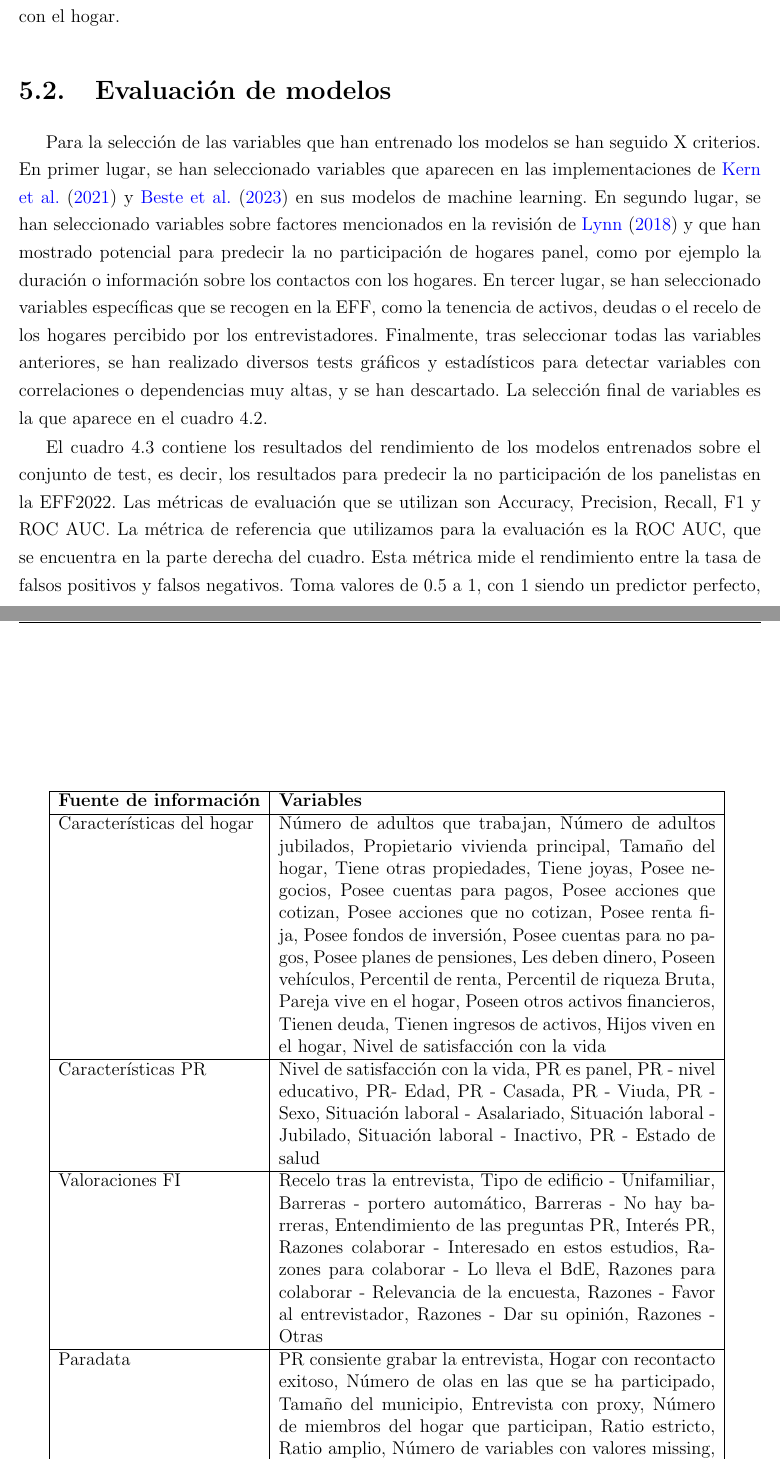
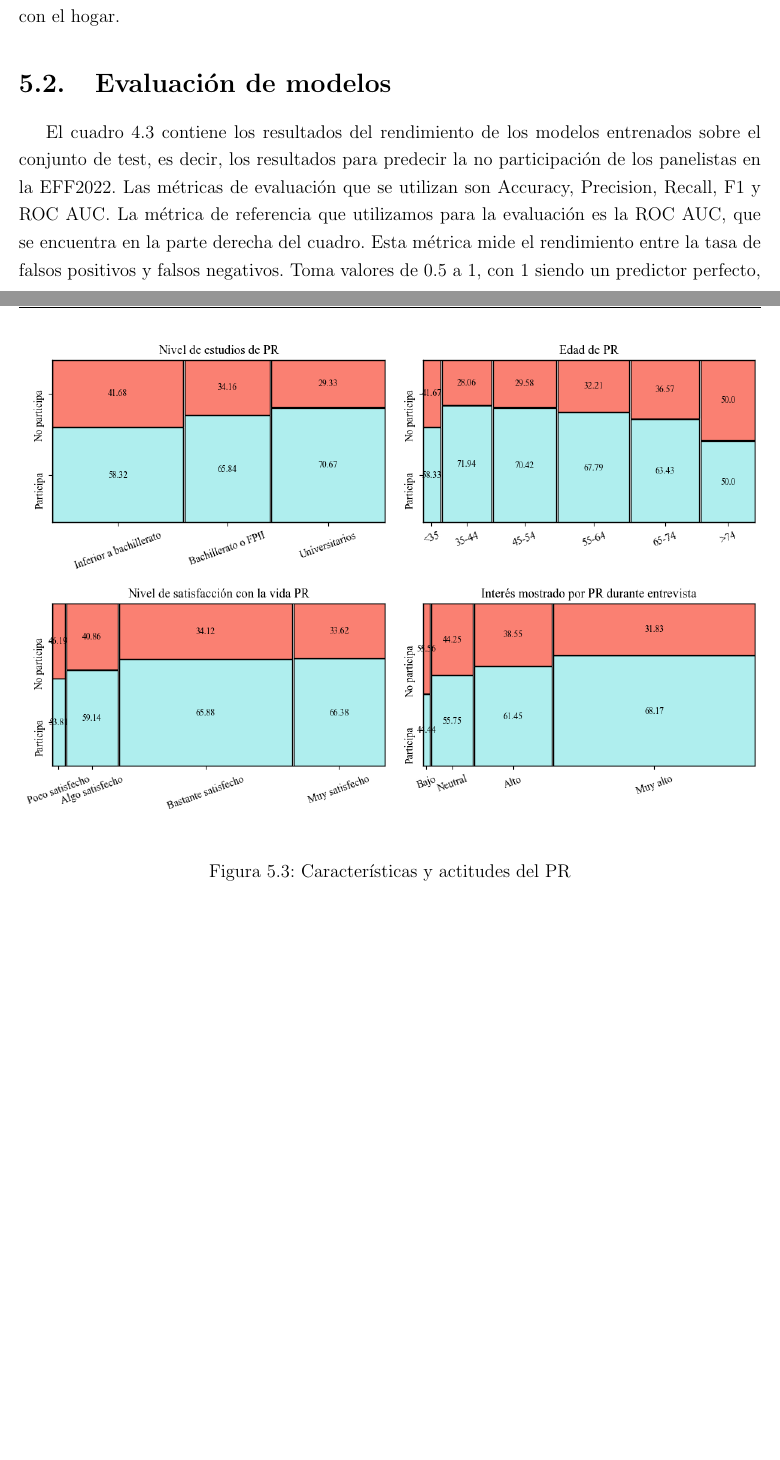
Before and after one commit to cgento/MP_DS_cgento_UOC, a LaTeX book (TFM_cgento_Latex/TFM.tex, which reads TFM_cgento_Latex/5_resultados.tex): two parts of pages 39 and 40 of 49, joined at a grey line, cut so that both start at the same text, the shorter picture padded with empty space. Compiled offline with pdfLaTeX.

Commit message:
Actualización sección 5.1
Se adjuntan los gráficos finales de la sección de análisis exploratorio.

```diff
--- a/TFM_cgento_Latex/5_resultados.tex
+++ b/TFM_cgento_Latex/5_resultados.tex
@@ -48,0 +66,4 @@ Tras realizar el descarte de variables por las cuatro razones que se acaban de d
+\begin{figure}[h]
+	\centering
+	\includegraphics[width=1\textwidth]{figs/figure2.png}
+	\caption{Características y actitudes del PR}
@@ -65,21 +91,6 @@ Finalmente, los dos gráficos de la parte de inferior hacen referencia a caracte
 Finalmente, el último gráfico muestra el nivel de interés que mostró la PR durante la entrevista durante la edición anterior. Se observa que la proporción de hogares que vuelven a participar es mayor cuanto mayor es el interés que mostraron durante la ola anterior. De nuevo, se trata de un resultado obvio. Pero, al igual que con el nivel de recelo, este podría ser un dato que podría ser muy útil para el entrevistador cuando esté preparando su estategia de contacto con el hogar.
 
 \section{Evaluación de modelos}
-
-Para la selección de las variables que han entrenado los modelos se han seguido X criterios. En primer lugar, se han seleccionado variables que aparecen en las implementaciones de \cite{kern2021predicting} y \cite{beste2023case} en sus modelos de machine learning. En segundo lugar, se han seleccionado variables sobre factores mencionados en la revisión de \cite{lynn2018tackling} y que han mostrado potencial para predecir la no participación de hogares panel, como por ejemplo la duración o información sobre los contactos con los hogares. En tercer lugar, se han seleccionado variables específicas que se recogen en la EFF, como la tenencia de activos, deudas o el recelo de los hogares percibido por los entrevistadores. Finalmente, tras seleccionar todas las variables anteriores, se han realizado diversos tests gráficos y estadísticos para detectar variables con correlaciones o dependencias muy altas, y se han descartado. La selección final de variables es la que aparece en el cuadro 4.2.
-
-\begin{table}
-    \centering
-    \begin{tabular}{|l|p{10cm}|}
-    \hline
-        \textbf{Fuente de información} & \textbf{Variables} \\ \hline
-        Características del hogar & Número de adultos que trabajan, Número de adultos jubilados, Propietario vivienda principal, Tamaño del hogar, Tiene otras propiedades, Tiene joyas, Posee negocios, Posee cuentas para pagos, Posee acciones que cotizan, Posee acciones que no cotizan, Posee renta fija, Posee fondos de inversión, Posee cuentas para no pagos, Posee planes de pensiones, Les deben dinero, Poseen vehículos, Percentil de renta, Percentil de riqueza Bruta, Pareja vive en el hogar, Poseen otros activos financieros, Tienen deuda, Tienen ingresos de activos, Hijos viven en el hogar, Nivel de satisfacción con la vida \\ \hline
-        Características PR & Nivel de satisfacción con la vida, PR es panel, PR - nivel educativo, PR- Edad, PR - Casada, PR - Viuda, PR - Sexo, Situación laboral - Asalariado, Situación laboral - Jubilado, Situación laboral - Inactivo, PR - Estado de salud \\ \hline
-        Valoraciones FI & Recelo tras la entrevista, Tipo de edificio - Unifamiliar, Barreras - portero automático, Barreras - No hay barreras, Entendimiento de las preguntas PR, Interés PR, Razones colaborar - Interesado en estos estudios, Razones para colaborar - Lo lleva el BdE, Razones para colaborar - Relevancia de la encuesta, Razones - Favor al entrevistador, Razones - Dar su opinión, Razones - Otras \\ \hline
-        Paradata & PR consiente grabar la entrevista, Hogar con recontacto exitoso, Número de olas en las que se ha participado, Tamaño del municipio, Entrevista con proxy, Número de miembros del hogar que participan, Ratio estricto, Ratio amplio, Número de variables con valores missing, Duración de la entrevista \\ \hline
-    \end{tabular}
-    \caption{Selección de variables para entrenar los modelos de predicción}
-\end{table}
 
 El cuadro 4.3 contiene los resultados del rendimiento de los modelos entrenados sobre el conjunto de test, es decir, los resultados para predecir la no participación de los panelistas en la EFF2022. Las métricas de evaluación que se utilizan son Accuracy, Precision, Recall, F1 y ROC AUC. La métrica de referencia que utilizamos para la evaluación es la ROC AUC, que se encuentra en la parte derecha del cuadro. Esta métrica mide el rendimiento entre la tasa de falsos positivos y falsos negativos. Toma valores de 0.5 a 1, con 1 siendo un predictor perfecto, y 0.5 el que se obtendría con una estimación realizada de manera aleatoria.
 
--- a/TFM_cgento_Latex/TFM.tex
+++ b/TFM_cgento_Latex/TFM.tex
@@ -16,6 +16,7 @@
 \usepackage{epsfig, amsmath}
 \usepackage{algorithm}
 \usepackage{algorithmic}
+\usepackage{enumitem}
 
 % general settings
 \hypersetup{
@@ -43,6 +44,8 @@
 % settings for code
 \renewcommand{\algorithmicrequire}{\textbf{Entrada: }}
 \renewcommand{\algorithmicensure}{\textbf{Salida: }}
+
+\setlist[itemize]{noitemsep}
 
 %%%%%%%%%%%%
 % DOCUMENT %
```
Also changed, not shown: TFM_cgento.pdf, TFM_cgento_Latex/figs/figure1.png (added), TFM_cgento_Latex/figs/figure2.png (added), TFM_cgento_Latex/figs/figure3.png (added), TFM_cgento_Latex/figs/figure4.png (added), TFM_cgento_Latex/5_resultados.tex (38 more changed lines).
